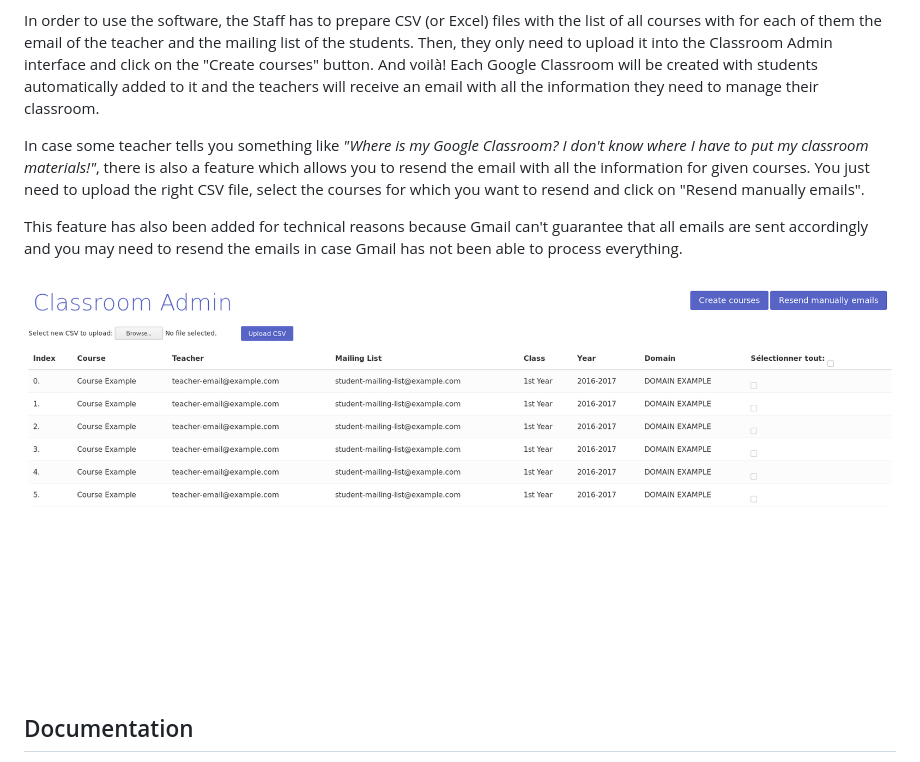
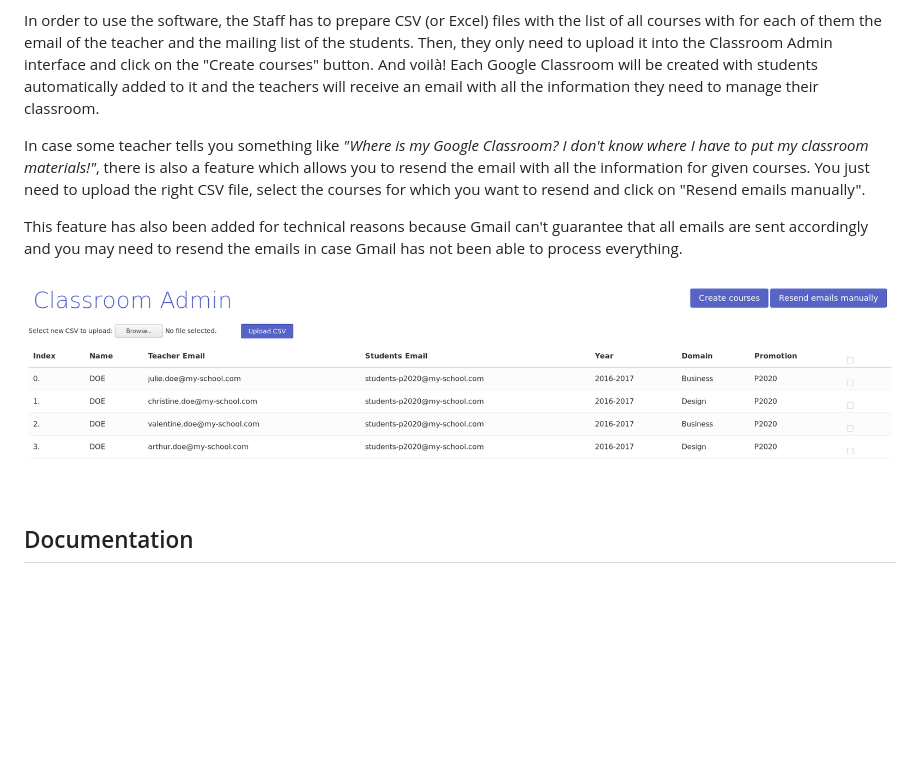
Before and after one commit to KillianKemps/ClassroomAdmin, a Markdown page: README.md, the part around the change. Drawn GitHub-style; pictures changed too: classroom_admin_screenshot.png; blank space fills up the shorter version.

```diff
--- a/README.md
+++ b/README.md
@@ -11,7 +11,7 @@ In order to use the software, the Staff has to prepare CSV (or Excel) files with
 with for each of them the email of the teacher and the mailing list of the students.
 Then, they only need to upload it into the Classroom Admin interface and click on the "Create courses" button. And voilà! Each Google Classroom will be created with students automatically added to it and the teachers will receive an email with all the information they need to manage their classroom.
 
-In case some teacher tells you something like *"Where is my Google Classroom? I don't know where I have to put my classroom materials!"*, there is also a feature which allows you to resend the email with all the information for given courses. You just need to upload the right CSV file, select the courses for which you want to resend and click on "Resend manually emails".
+In case some teacher tells you something like *"Where is my Google Classroom? I don't know where I have to put my classroom materials!"*, there is also a feature which allows you to resend the email with all the information for given courses. You just need to upload the right CSV file, select the courses for which you want to resend and click on "Resend emails manually".
 
 This feature has also been added for technical reasons because Gmail can't guarantee that all emails are sent accordingly and you may need to resend the emails in case Gmail has not been able to process everything.
 
```
Also changed, not shown: 2 other files.
